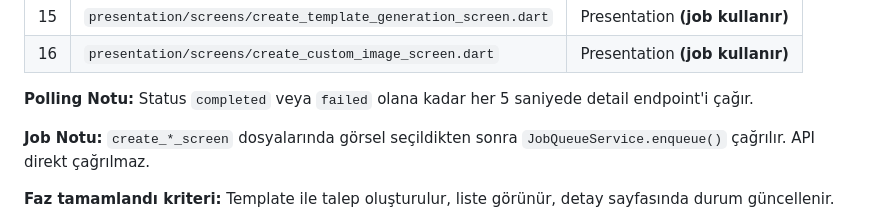
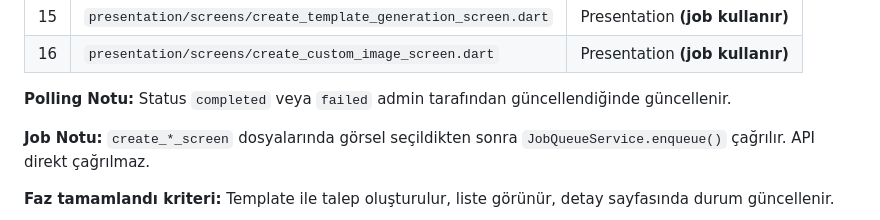
Before and after one commit to mevlut0334/aifilmapp, a Markdown page: README.md, the part around the change. Rendered like a GitHub page.

```diff
--- a/README.md
+++ b/README.md
@@ -624,7 +624,7 @@ Bu fazda sadece temel kurulum yapılır. Boş dosya/klasör yapısı oluşturulm
 | 15 | `presentation/screens/create_template_generation_screen.dart` | Presentation **(job kullanır)** |
 | 16 | `presentation/screens/create_custom_image_screen.dart` | Presentation **(job kullanır)** |
 
-**Polling Notu:** Status `completed` veya `failed` olana kadar her 5 saniyede detail endpoint'i çağır.
+**Polling Notu:** Status `completed` veya `failed` admin tarafından güncellendiğinde güncellenir.
 
 **Job Notu:** `create_*_screen` dosyalarında görsel seçildikten sonra `JobQueueService.enqueue()` çağrılır. API direkt çağrılmaz.
 
```
